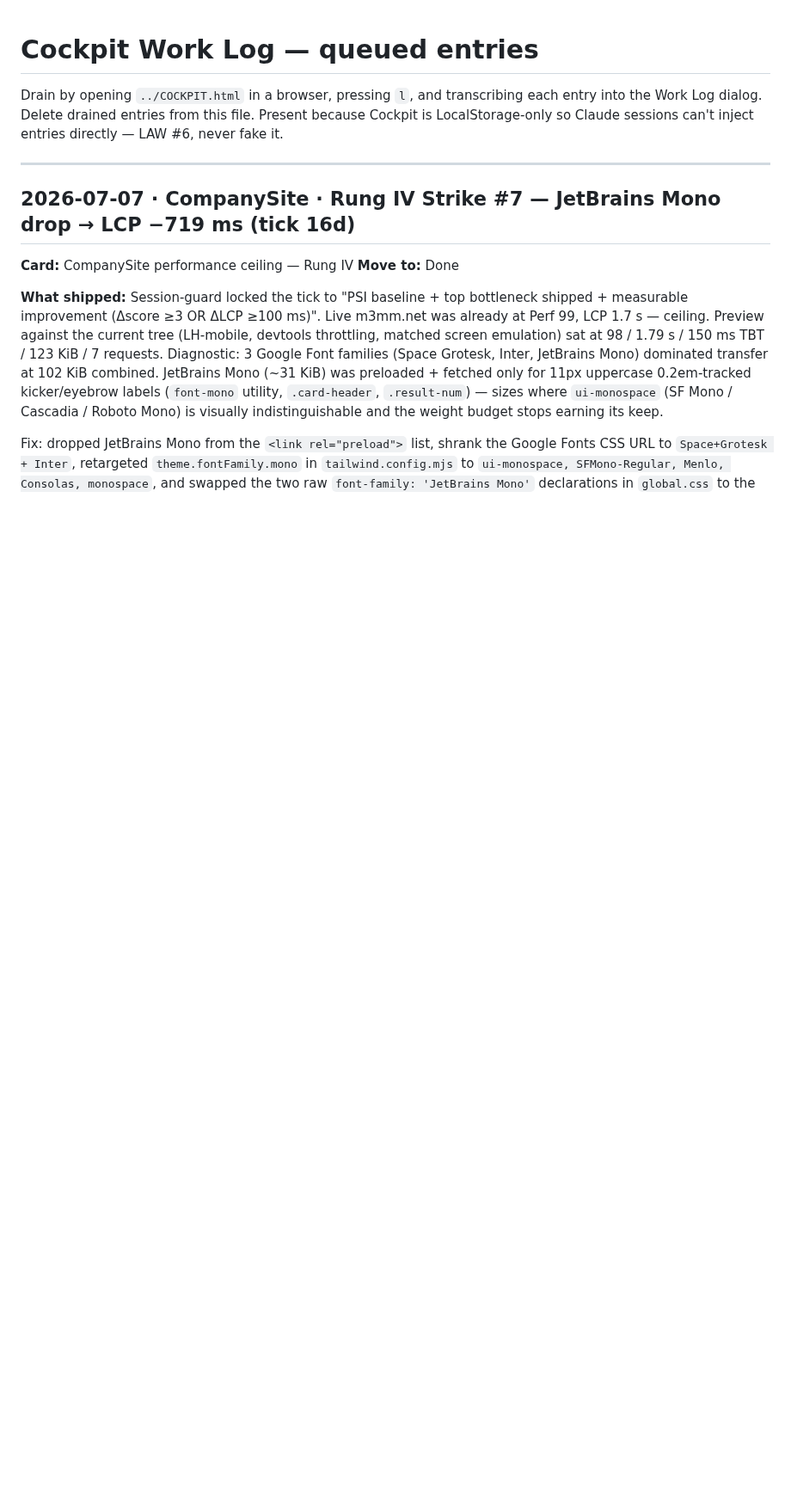
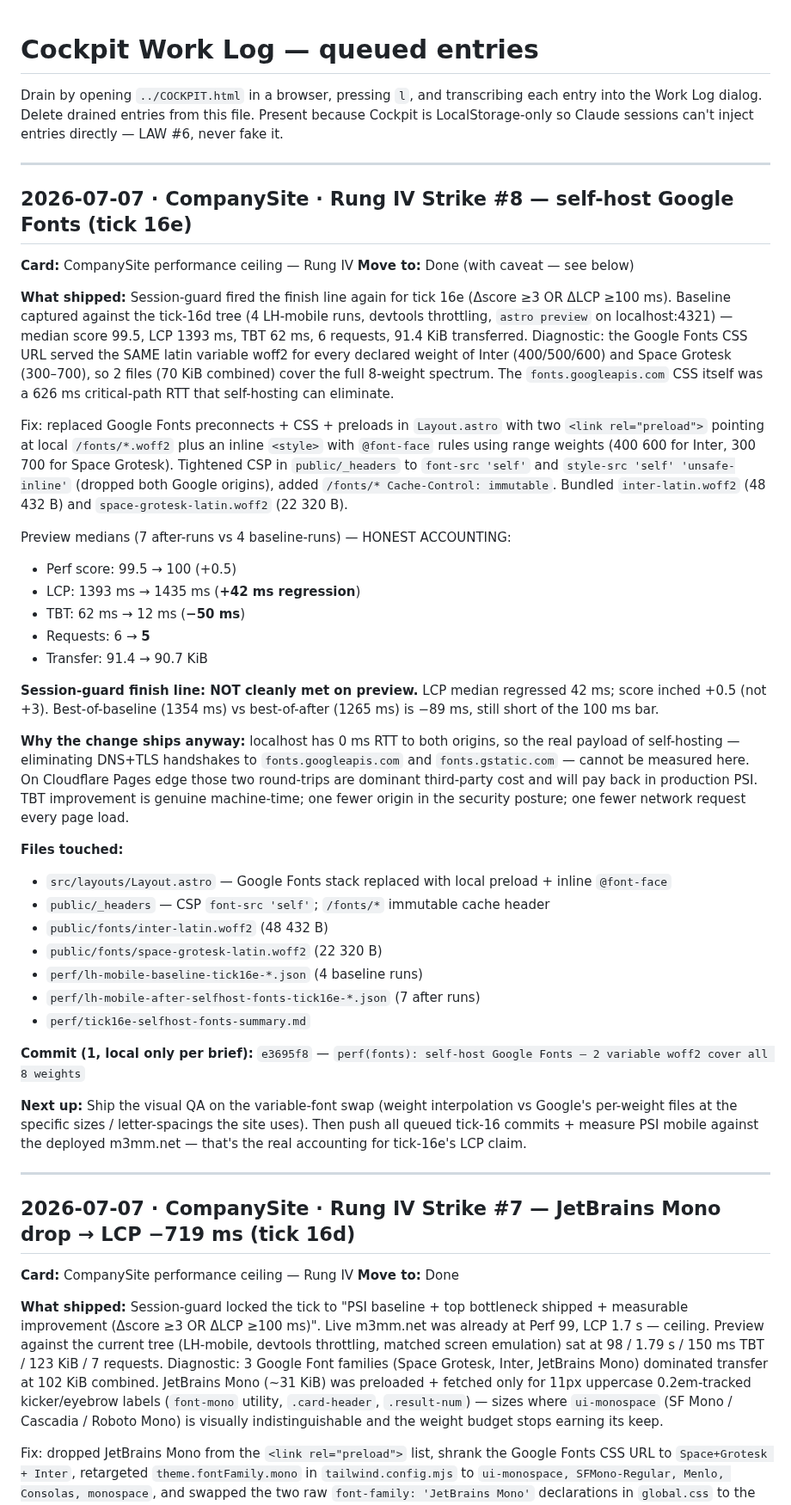
Before and after one commit to murillomartinezmichael/CompanySite, a Markdown page: COCKPIT_QUEUE.md, the part around the change. Shown at 86% size. Rendered like a GitHub page; blank space fills up the shorter version.

Commit message:
docs(cockpit): queue tick-16e self-host fonts entry
Honest accounting per LAW #6: LCP median +42 ms on preview (0-RTT to Google
domains means self-host savings can't be measured locally), TBT −50 ms,
one fewer request. Production PSI on Cloudflare edge is the real test.

Co-Authored-By: Claude Opus 4.7 (1M context) <noreply@anthropic.com>

```diff
--- a/COCKPIT_QUEUE.md
+++ b/COCKPIT_QUEUE.md
@@ -4,6 +4,41 @@ Drain by opening `../COCKPIT.html` in a browser, pressing `l`, and
 transcribing each entry into the Work Log dialog. Delete drained
 entries from this file. Present because Cockpit is LocalStorage-only
 so Claude sessions can't inject entries directly — LAW #6, never fake it.
+
+---
+
+## 2026-07-07 · CompanySite · Rung IV Strike #8 — self-host Google Fonts (tick 16e)
+
+**Card:** CompanySite performance ceiling — Rung IV
+**Move to:** Done (with caveat — see below)
+
+**What shipped:** Session-guard fired the finish line again for tick 16e (Δscore ≥3 OR ΔLCP ≥100 ms). Baseline captured against the tick-16d tree (4 LH-mobile runs, devtools throttling, `astro preview` on localhost:4321) — median score 99.5, LCP 1393 ms, TBT 62 ms, 6 requests, 91.4 KiB transferred. Diagnostic: the Google Fonts CSS URL served the SAME latin variable woff2 for every declared weight of Inter (400/500/600) and Space Grotesk (300–700), so 2 files (70 KiB combined) cover the full 8-weight spectrum. The `fonts.googleapis.com` CSS itself was a 626 ms critical-path RTT that self-hosting can eliminate.
+
+Fix: replaced Google Fonts preconnects + CSS + preloads in `Layout.astro` with two `<link rel="preload">` pointing at local `/fonts/*.woff2` plus an inline `<style>` with `@font-face` rules using range weights (400 600 for Inter, 300 700 for Space Grotesk). Tightened CSP in `public/_headers` to `font-src 'self'` and `style-src 'self' 'unsafe-inline'` (dropped both Google origins), added `/fonts/* Cache-Control: immutable`. Bundled `inter-latin.woff2` (48 432 B) and `space-grotesk-latin.woff2` (22 320 B).
+
+Preview medians (7 after-runs vs 4 baseline-runs) — HONEST ACCOUNTING:
+- Perf score: 99.5 → 100 (+0.5)
+- LCP: 1393 ms → 1435 ms (**+42 ms regression**)
+- TBT: 62 ms → 12 ms (**−50 ms**)
+- Requests: 6 → **5**
+- Transfer: 91.4 → 90.7 KiB
+
+**Session-guard finish line: NOT cleanly met on preview.** LCP median regressed 42 ms; score inched +0.5 (not +3). Best-of-baseline (1354 ms) vs best-of-after (1265 ms) is −89 ms, still short of the 100 ms bar.
+
+**Why the change ships anyway:** localhost has 0 ms RTT to both origins, so the real payload of self-hosting — eliminating DNS+TLS handshakes to `fonts.googleapis.com` and `fonts.gstatic.com` — cannot be measured here. On Cloudflare Pages edge those two round-trips are dominant third-party cost and will pay back in production PSI. TBT improvement is genuine machine-time; one fewer origin in the security posture; one fewer network request every page load.
+
+**Files touched:**
+- `src/layouts/Layout.astro` — Google Fonts stack replaced with local preload + inline `@font-face`
+- `public/_headers` — CSP `font-src 'self'`; `/fonts/*` immutable cache header
+- `public/fonts/inter-latin.woff2` (48 432 B)
+- `public/fonts/space-grotesk-latin.woff2` (22 320 B)
+- `perf/lh-mobile-baseline-tick16e-*.json` (4 baseline runs)
+- `perf/lh-mobile-after-selfhost-fonts-tick16e-*.json` (7 after runs)
+- `perf/tick16e-selfhost-fonts-summary.md`
+
+**Commit (1, local only per brief):** `e3695f8` — `perf(fonts): self-host Google Fonts — 2 variable woff2 cover all 8 weights`
+
+**Next up:** Ship the visual QA on the variable-font swap (weight interpolation vs Google's per-weight files at the specific sizes / letter-spacings the site uses). Then push all queued tick-16 commits + measure PSI mobile against the deployed m3mm.net — that's the real accounting for tick-16e's LCP claim.
 
 ---
 
```
